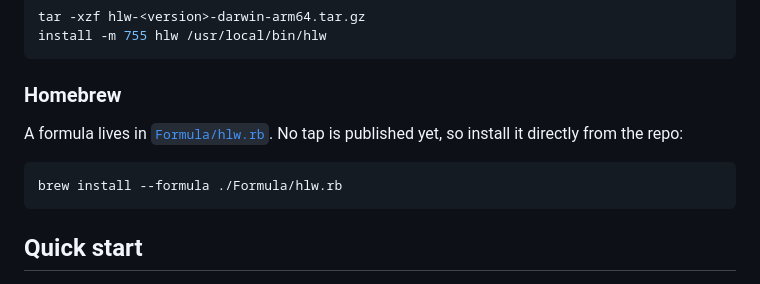
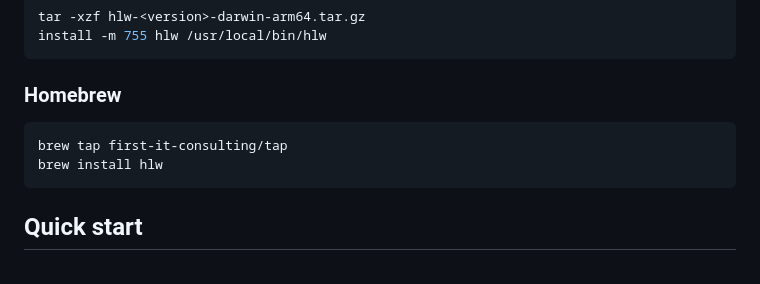
Before and after one commit to first-it-consulting/hlw, a Markdown page: README.md, the part around the change. Rendered like a GitHub page.

Commit message:
Update Homebrew install instructions

````diff
--- a/README.md
+++ b/README.md
@@ -68,11 +68,9 @@ install -m 755 hlw /usr/local/bin/hlw
 
 ### Homebrew
 
-A formula lives in [`Formula/hlw.rb`](Formula/hlw.rb). No tap is published yet,
-so install it directly from the repo:
-
 ```bash
-brew install --formula ./Formula/hlw.rb
+brew tap first-it-consulting/tap
+brew install hlw
 ```
 
 ## Quick start
````
